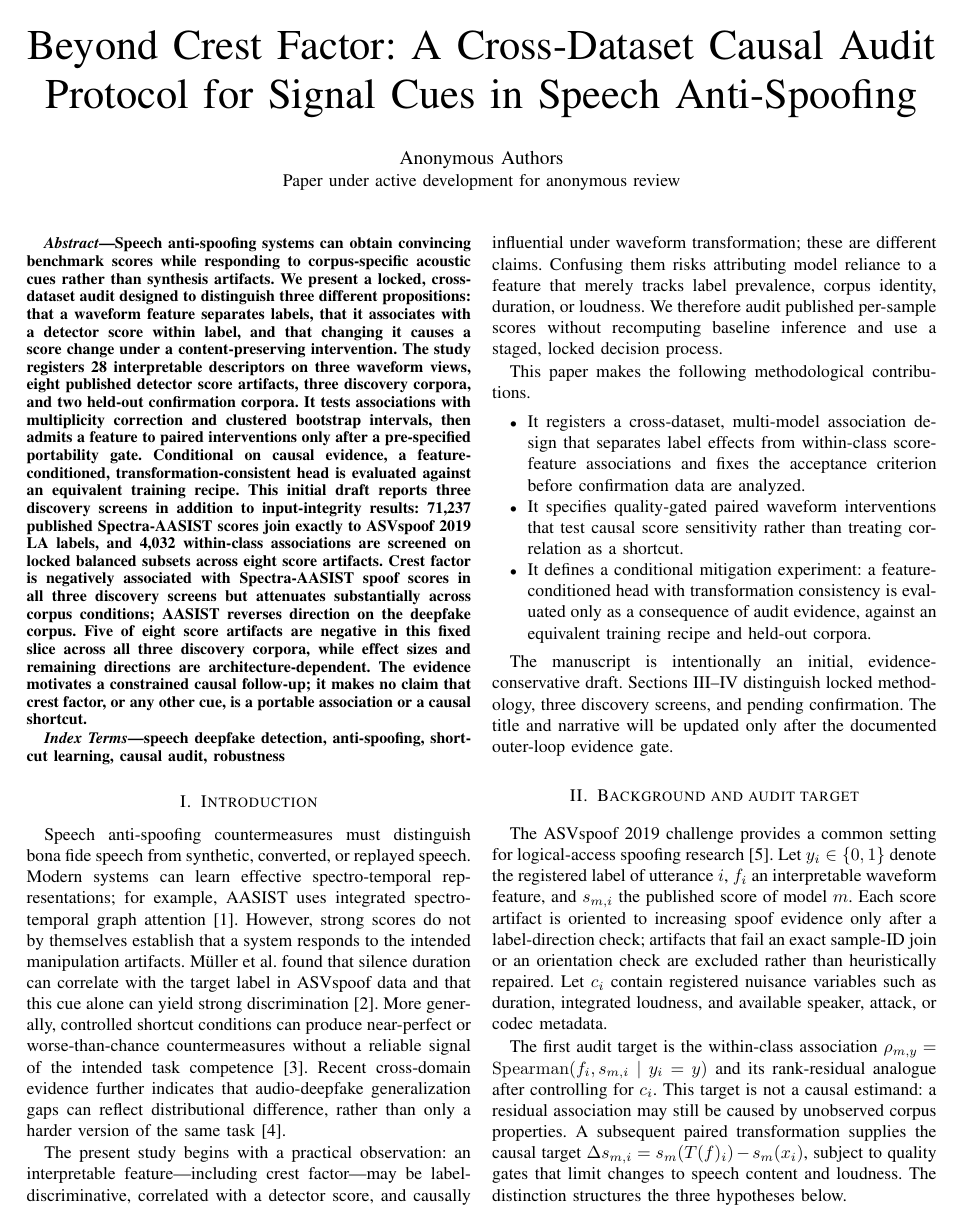
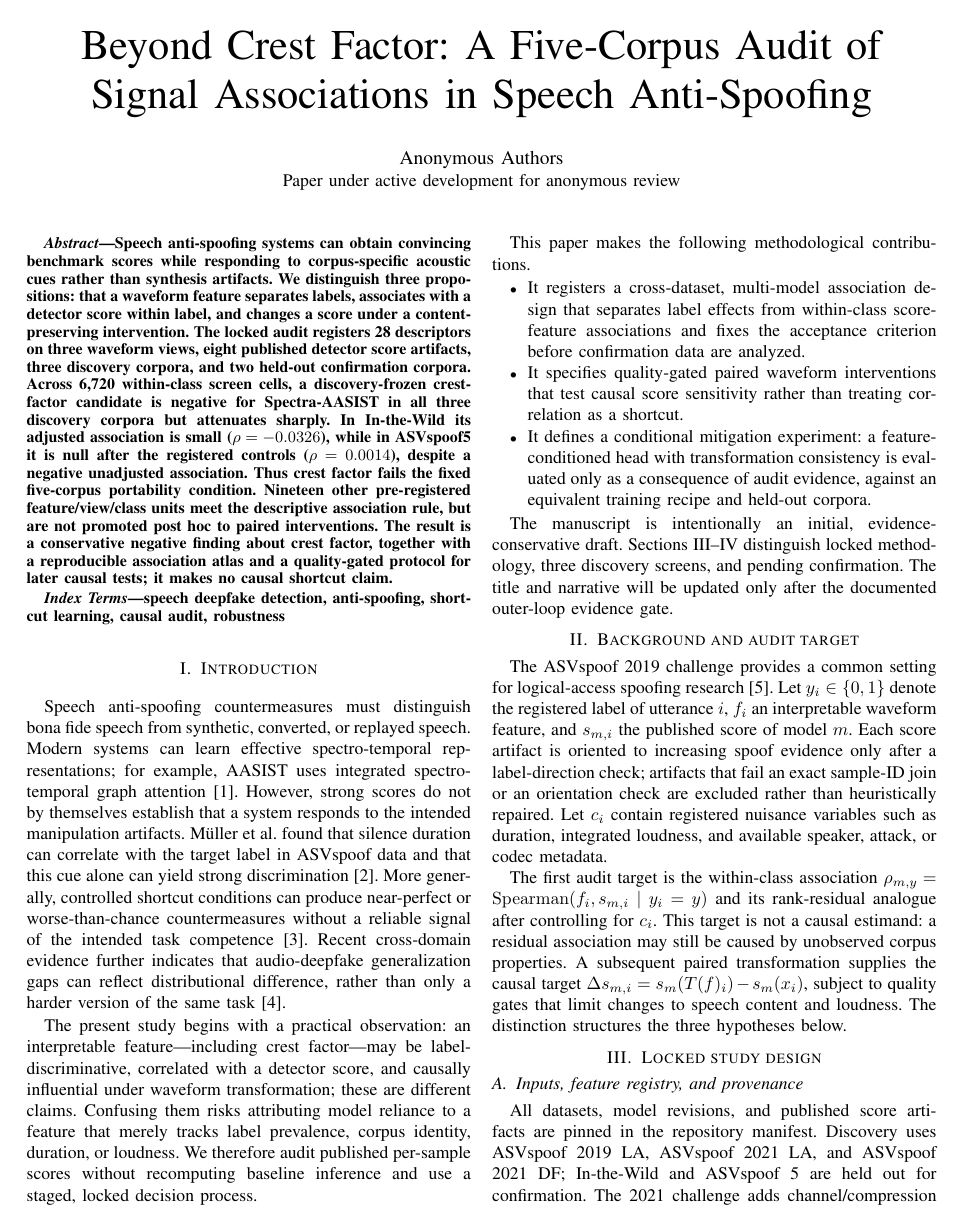
Before and after one commit to lab260ru/icassp_antispoofing, a LaTeX paper (paper/main.tex): page 1 of 4 before the commit and page 1 of 3 after it. Compiled offline with pdfLaTeX; a missing font is replaced by an installed copy or a similar font; a LaTeX package or settings file that is missing is left out.

Commit message:
paper: report five-corpus crest-factor result

```diff
--- a/paper/main.tex
+++ b/paper/main.tex
@@ -13,8 +13,8 @@
 \newcommand{\scorepanel}{Spectra-AASIST, AASIST, Res2TCNGuard, RawTFNet,
 WhisperMFCCMesoNet, W2V2-AASIST, XLSR-SLS, and RawBMamba}
 
-\title{\studyname: A Cross-Dataset Causal Audit Protocol for Signal Cues in
-Speech Anti-Spoofing}
+\title{\studyname: A Five-Corpus Audit of Signal Associations in Speech
+Anti-Spoofing}
 
 \author{\IEEEauthorblockN{Anonymous Authors}
 \IEEEauthorblockA{Paper under active development for anonymous review}}
@@ -25,27 +25,21 @@ Speech Anti-Spoofing}
 \begin{abstract}
 Speech anti-spoofing systems can obtain convincing benchmark scores while
 responding to corpus-specific acoustic cues rather than synthesis artifacts.
-We present a locked, cross-dataset audit designed to distinguish three
-different propositions: that a waveform feature separates labels, that it
-associates with a detector score within label, and that changing it causes a
-score change under a content-preserving intervention. The study registers 28
-interpretable descriptors on three waveform views, eight published detector
-score artifacts, three discovery corpora, and two held-out confirmation
-corpora. It tests associations with multiplicity correction and clustered
-bootstrap intervals, then admits a feature to paired interventions only after a
-pre-specified portability gate. Conditional on causal evidence, a
-feature-conditioned, transformation-consistent head is evaluated against an
-equivalent training recipe. This initial draft reports three discovery screens
-in addition to input-integrity results: 71,237 published Spectra-AASIST scores
-join exactly to ASVspoof 2019 LA labels, and 4,032 within-class associations
-are screened on locked balanced subsets across eight score artifacts. Crest
-factor is negatively associated with Spectra-AASIST spoof scores in all three
-discovery screens but attenuates substantially across corpus conditions;
-AASIST reverses direction on the deepfake corpus. Five of eight score
-artifacts are negative in this fixed slice across all three discovery corpora,
-while effect sizes and remaining directions are architecture-dependent. The
-evidence motivates a constrained causal follow-up; it makes no claim that
-crest factor, or any other cue, is a portable association or a causal shortcut.
+We distinguish three propositions: that a waveform feature separates labels,
+associates with a detector score within label, and changes a score under a
+content-preserving intervention. The locked audit registers 28 descriptors on
+three waveform views, eight published detector score artifacts, three discovery
+corpora, and two held-out confirmation corpora. Across 6,720 within-class
+screen cells, a discovery-frozen crest-factor candidate is negative for
+Spectra-AASIST in all three discovery corpora but attenuates sharply. In
+In-the-Wild its adjusted association is small ($\rho=-0.0326$), while in
+ASVspoof5 it is null after the registered controls ($\rho=0.0014$), despite a
+negative unadjusted association. Thus crest factor fails the fixed five-corpus
+portability condition. Nineteen other pre-registered feature/view/class units
+meet the descriptive association rule, but are not promoted post hoc to paired
+interventions. The result is a conservative negative finding about crest
+factor, together with a reproducible association atlas and a quality-gated
+protocol for later causal tests; it makes no causal shortcut claim.
 \end{abstract}
 
 \begin{IEEEkeywords}
```
Also changed, not shown: paper/narrative-history.md (+1 -0 lines), paper/main.tex (65 more changed lines), 1 other file.
